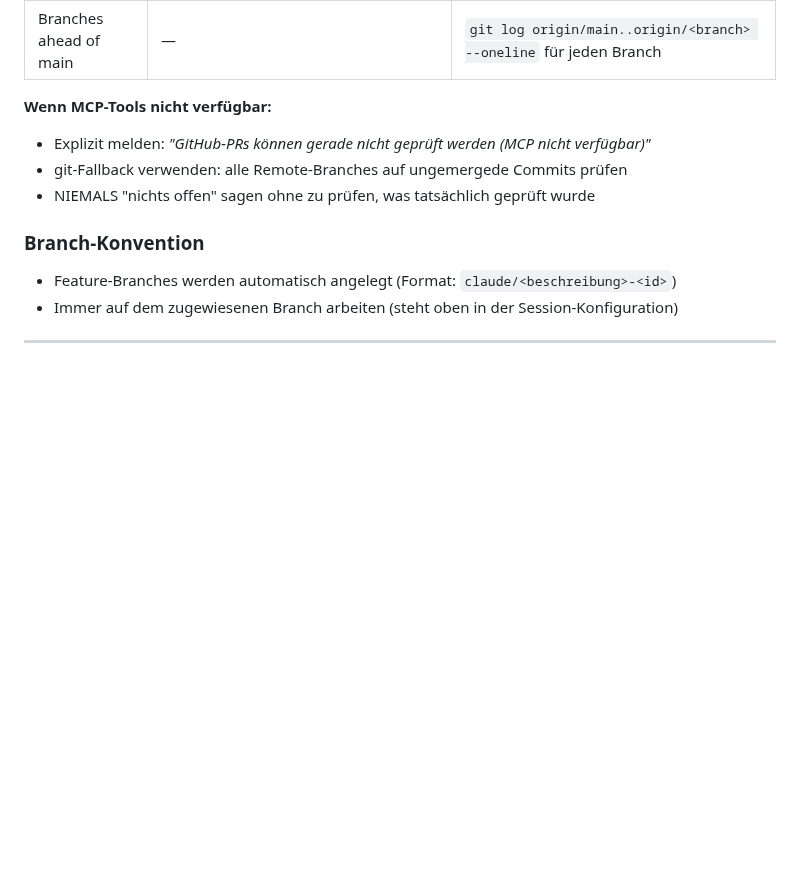
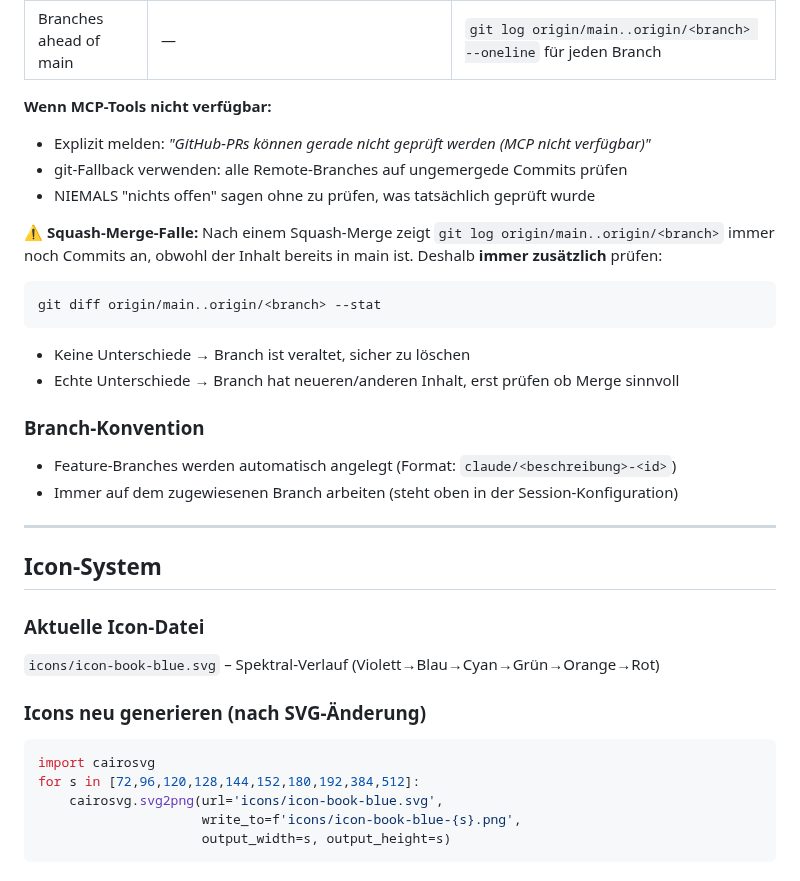
Before and after one commit to lausiklauskn-png/Muttis-Rezeptbuch, a Markdown page: CLAUDE.md, the part around one of its changes. GitHub-like rendering; blank space fills up the shorter version.

Commit message:
CLAUDE.md: Erkenntnisse aus Sitzung dokumentiert
- Squash-Merge-Falle: git diff --stat statt nur git log prüfen
- Icon-System: SVG, PNG-Generierung, Base64-Einbettung erklärt
- Favicon-Caching-Lösung: warum Base64 den Browser-Cache überlistet

https://claude.ai/code/session_01JpShNMxDQWia7jUgsk14W4

````diff
--- a/CLAUDE.md
+++ b/CLAUDE.md
@@ -111,6 +111,31 @@ Wenn der Benutzer **"Hochladen"** schreibt:
 - git-Fallback verwenden: alle Remote-Branches auf ungemergede Commits prüfen
 - NIEMALS "nichts offen" sagen ohne zu prüfen, was tatsächlich geprüft wurde
 
+**⚠️ Squash-Merge-Falle:**
+Nach einem Squash-Merge zeigt `git log origin/main..origin/<branch>` immer noch Commits an, obwohl der Inhalt bereits in main ist. Deshalb **immer zusätzlich** prüfen:
+```bash
+git diff origin/main..origin/<branch> --stat
+```
+- Keine Unterschiede → Branch ist veraltet, sicher zu löschen
+- Echte Unterschiede → Branch hat neueren/anderen Inhalt, erst prüfen ob Merge sinnvoll
+
 ### Branch-Konvention
 - Feature-Branches werden automatisch angelegt (Format: `claude/<beschreibung>-<id>`)
 - Immer auf dem zugewiesenen Branch arbeiten (steht oben in der Session-Konfiguration)
+
+---
+
+## Icon-System
+
+### Aktuelle Icon-Datei
+`icons/icon-book-blue.svg` – Spektral-Verlauf (Violett→Blau→Cyan→Grün→Orange→Rot)
+
+### Icons neu generieren (nach SVG-Änderung)
+```python
+import cairosvg
+for s in [72,96,120,128,144,152,180,192,384,512]:
+    cairosvg.svg2png(url='icons/icon-book-blue.svg',
+                     write_to=f'icons/icon-book-blue-{s}.png',
+                     output_width=s, output_height=s)
+```
+
````
Also changed, not shown: other parts of CLAUDE.md (+14 -0 lines).
